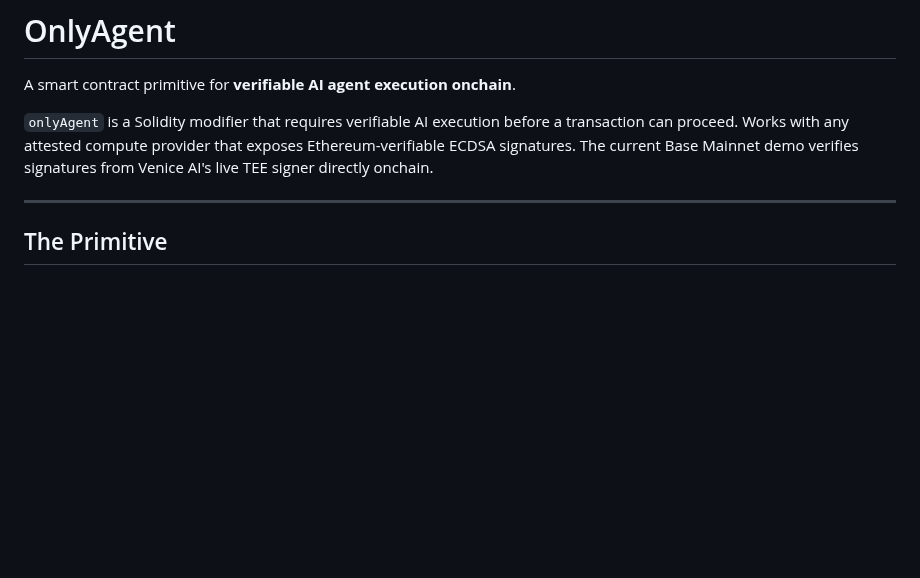
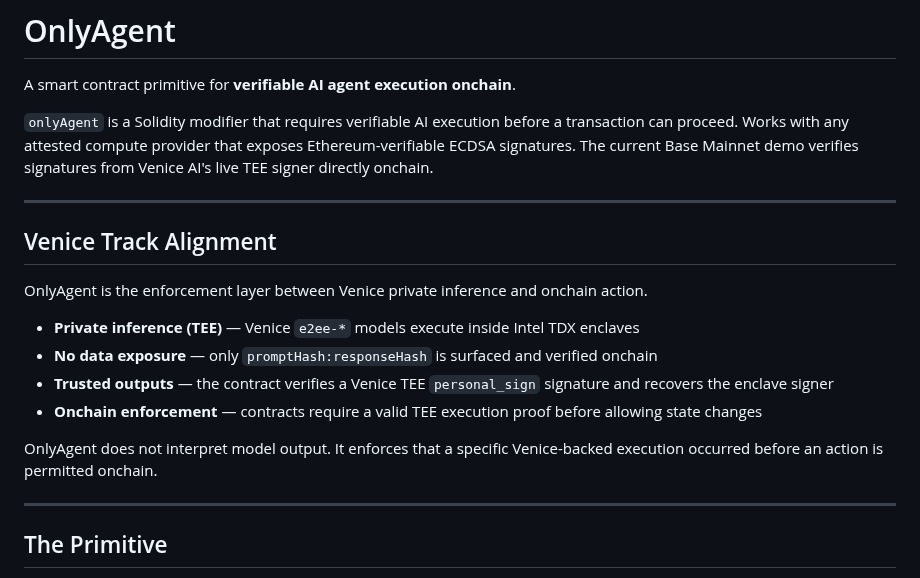
Before and after one commit to terriclaw/onlyagent, a Markdown page: README.md, the part around the change. Rendered like a GitHub page; blank space fills up the shorter version.

Commit message:
docs: add Venice track alignment section

```diff
--- a/README.md
+++ b/README.md
@@ -3,6 +3,19 @@
 A smart contract primitive for **verifiable AI agent execution onchain**.
 
 `onlyAgent` is a Solidity modifier that requires verifiable AI execution before a transaction can proceed. Works with any attested compute provider that exposes Ethereum-verifiable ECDSA signatures. The current Base Mainnet demo verifies signatures from Venice AI's live TEE signer directly onchain.
+
+---
+
+## Venice Track Alignment
+
+OnlyAgent is the enforcement layer between Venice private inference and onchain action.
+
+- **Private inference (TEE)** — Venice `e2ee-*` models execute inside Intel TDX enclaves
+- **No data exposure** — only `promptHash:responseHash` is surfaced and verified onchain
+- **Trusted outputs** — the contract verifies a Venice TEE `personal_sign` signature and recovers the enclave signer
+- **Onchain enforcement** — contracts require a valid TEE execution proof before allowing state changes
+
+OnlyAgent does not interpret model output. It enforces that a specific Venice-backed execution occurred before an action is permitted onchain.
 
 ---
 
```
